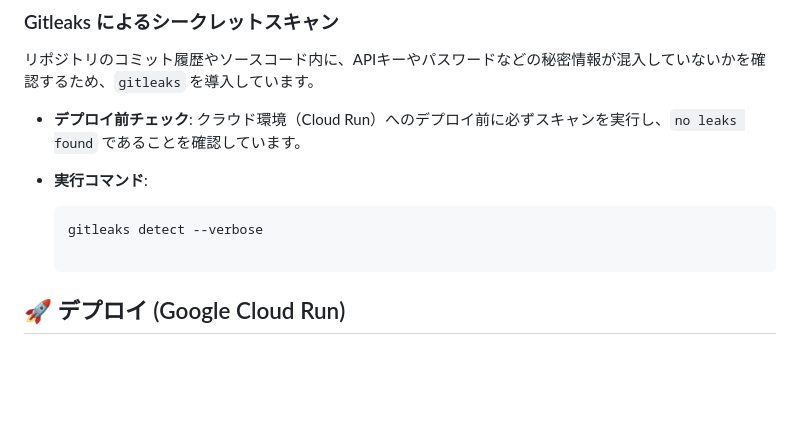
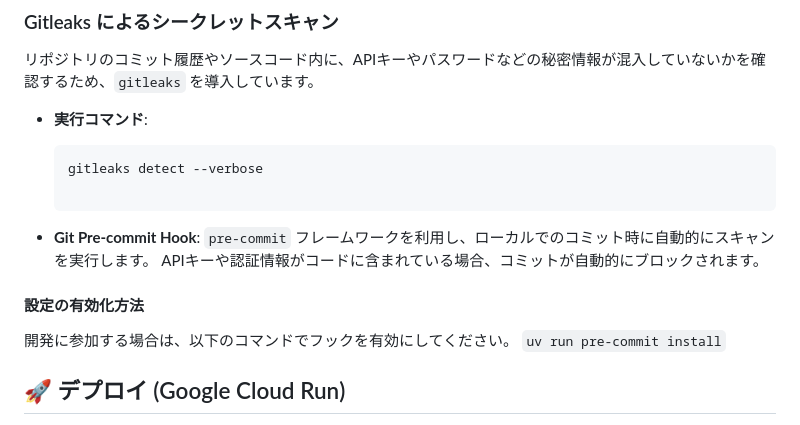
Before and after one commit to kk366-code/vertex-ai-starter, a Markdown page: README.md, the part around the change. GitHub-like rendering; blank space fills up the shorter version.

Commit message:
docs: add instructions for gitleaks pre-commit hook setup

````diff
--- a/README.md
+++ b/README.md
@@ -504,13 +504,20 @@ function axc {
 
 リポジトリのコミット履歴やソースコード内に、APIキーやパスワードなどの秘密情報が混入していないかを確認するため、`gitleaks` を導入しています。
 
-- **デプロイ前チェック**: クラウド環境（Cloud Run）へのデプロイ前に必ずスキャンを実行し、`no leaks found` であることを確認しています。
 - **実行コマンド**:
 
   ```bash
   gitleaks detect --verbose
 
   ```
+
+- **Git Pre-commit Hook**:
+`pre-commit` フレームワークを利用し、ローカルでのコミット時に自動的にスキャンを実行します。
+APIキーや認証情報がコードに含まれている場合、コミットが自動的にブロックされます。
+
+#### 設定の有効化方法
+開発に参加する場合は、以下のコマンドでフックを有効にしてください。
+`uv run pre-commit install`
 
 ## 🚀 デプロイ (Google Cloud Run)
 
````
